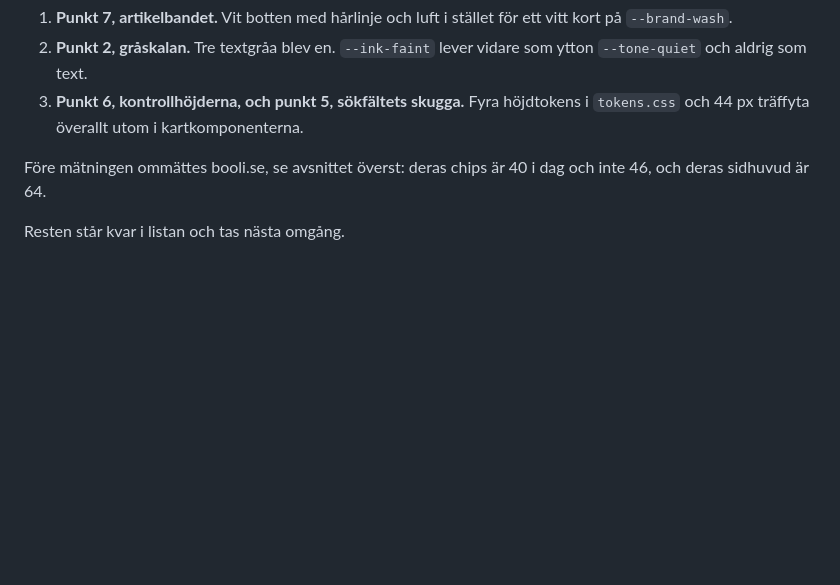
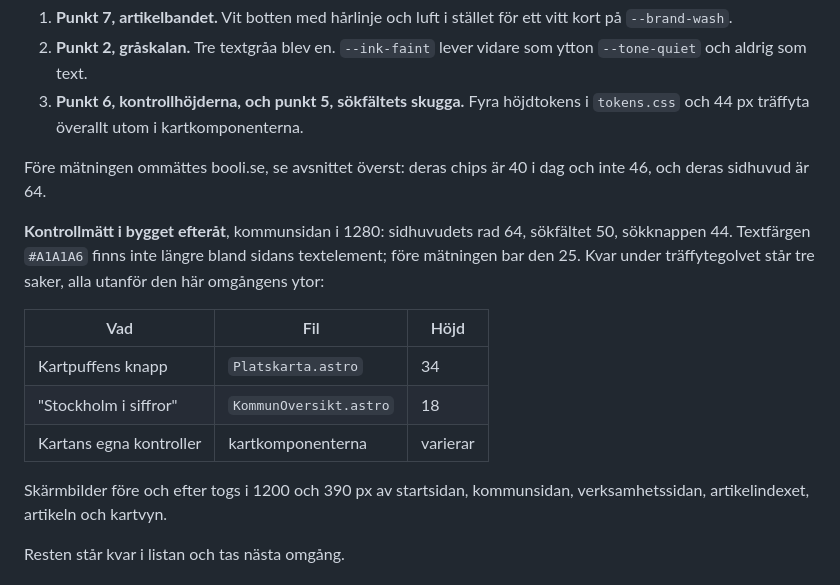
Before and after one commit to manserlandsson/prikko, a Markdown page: docs/27_booli_genomgang.md, the part around the change. Rendered like a GitHub page; blank space fills up the shorter version.

Commit message:
Genomgången bokför vad som mättes efteråt, för en lista över vad som är gjort ljuger så fort talen saknas
Kontrollmätt i det gröna bygget: sidhuvudets rad 64, sökfältet 50,
sökknappen 44, wordmarkens träffyta 44. #A1A1A6 finns inte kvar bland
kommunsidans textelement; den bar 25 före. Kvar under träffytegolvet står
kartpuffens knapp på 34, kartans egna kontroller och en 18 px länk i
KommunOversikt, alla utanför omgångens ytor.

```diff
--- a/docs/27_booli_genomgang.md
+++ b/docs/27_booli_genomgang.md
@@ -404,6 +404,20 @@ sidtyp där den var 14/20, och rubrikerna ligger nu på 32/43, 40/52, 24/32,
 Före mätningen ommättes booli.se, se avsnittet överst: deras chips är 40 i
 dag och inte 46, och deras sidhuvud är 64.
 
+**Kontrollmätt i bygget efteråt**, kommunsidan i 1280: sidhuvudets rad 64,
+sökfältet 50, sökknappen 44. Textfärgen `#A1A1A6` finns inte längre bland
+sidans textelement; före mätningen bar den 25. Kvar under träffytegolvet står
+tre saker, alla utanför den här omgångens ytor:
+
+| Vad | Fil | Höjd |
+|---|---|---|
+| Kartpuffens knapp | `Platskarta.astro` | 34 |
+| "Stockholm i siffror" | `KommunOversikt.astro` | 18 |
+| Kartans egna kontroller | kartkomponenterna | varierar |
+
+Skärmbilder före och efter togs i 1200 och 390 px av startsidan,
+kommunsidan, verksamhetssidan, artikelindexet, artikeln och kartvyn.
+
 Resten står kvar i listan och tas nästa omgång.
 
 # Vem tar vad härnäst
```
